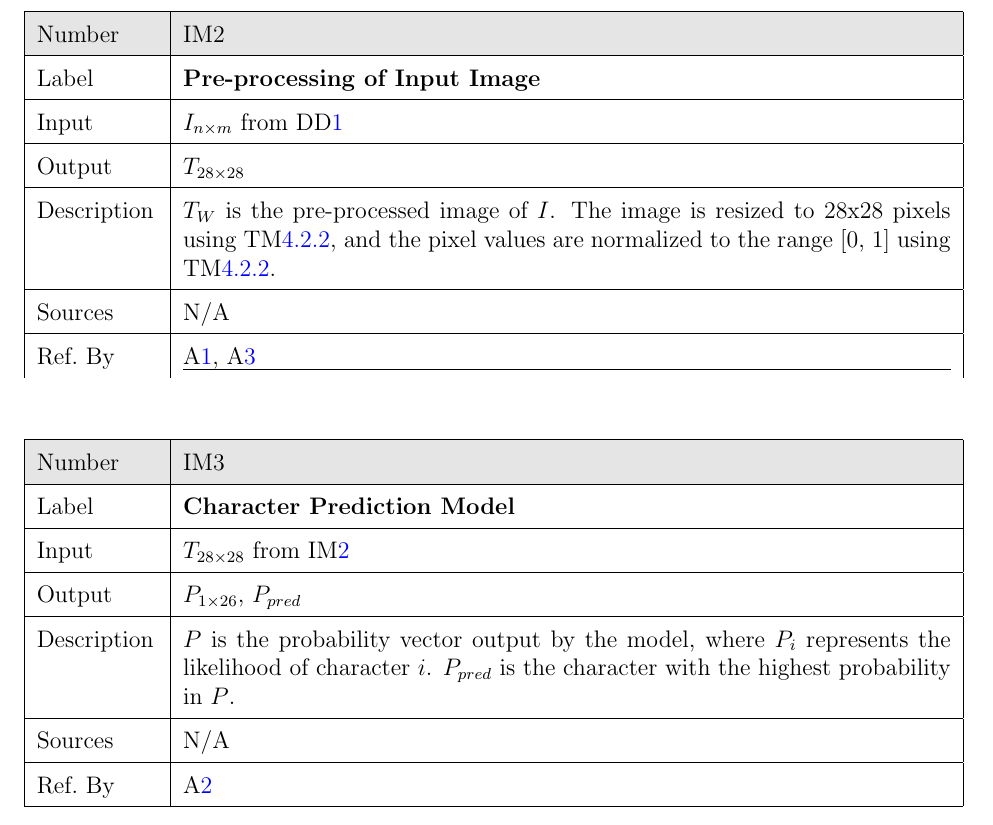
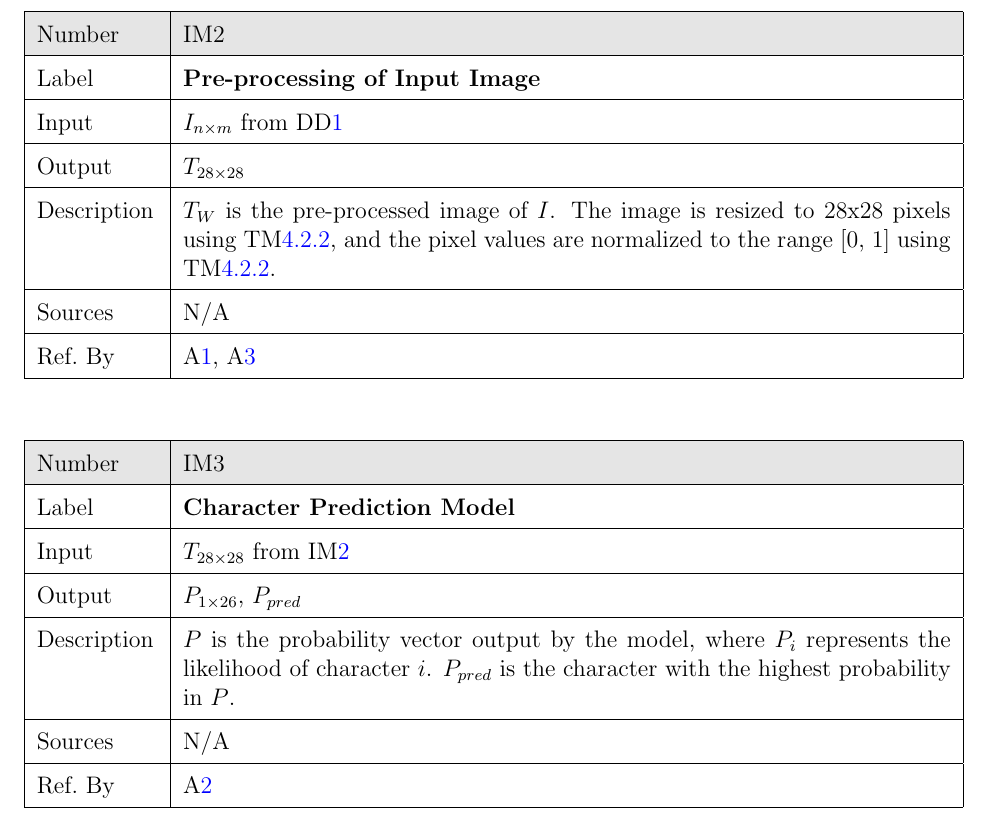
Before and after one commit to ptrandev/OCRacle, a LaTeX document (docs/SRS/SRS.tex): part of page 24 of 31, cut so that both start at the same text. Compiled offline with pdfLaTeX.

Commit message:
working again

```diff
--- a/docs/SRS/SRS.tex
+++ b/docs/SRS/SRS.tex
@@ -1421,7 +1421,7 @@ IM\ref{IM_PreProcessing} and IM\ref{IM_CharacterPrediction}.
   \hline
   Sources& N/A \\
   \hline
-  Ref.\ By & A\ref{A_EMNIST}, A\ref{A_Preprocessing}
+  Ref.\ By & A\ref{A_EMNIST}, A\ref{A_Preprocessing}\\
   \hline
 \end{tabular}
 \end{minipage}\\
```
Also changed, not shown: docs/SRS/SRS.pdf.
